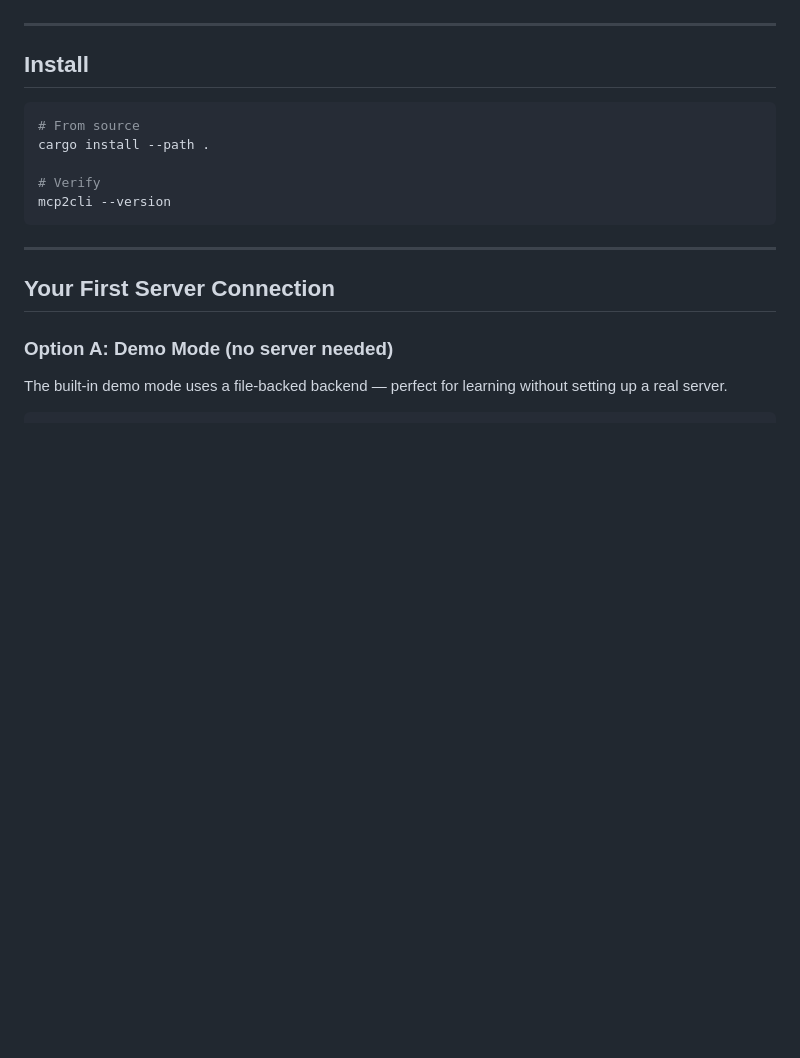
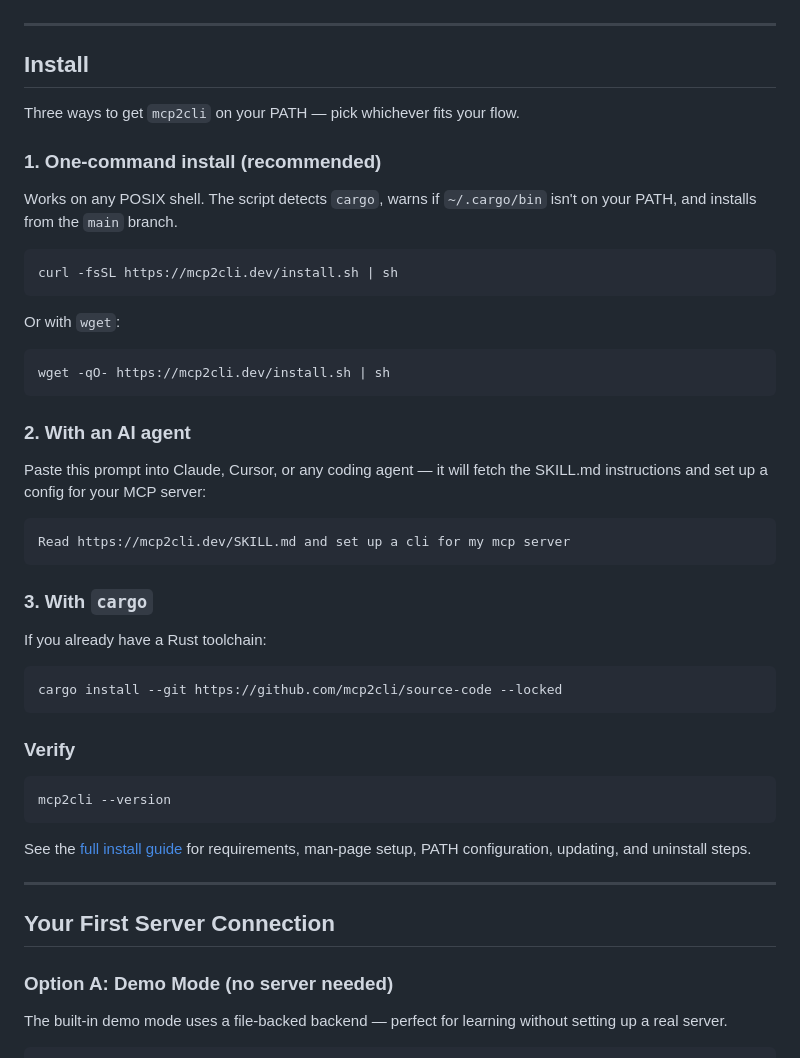
Before and after one commit to mcp2cli/source-code, a Markdown page: docs/getting-started.md, the part around the change. Drawn GitHub-style; blank space fills up the shorter version.

Commit message:
docs: expose all three install flows on Getting Started + Install
The two installation entry points were inconsistent:

- Getting Started showed only  — no
  mention of the curl installer or the AI-agent prompt.
- INSTALL.md covered curl and cargo but not the AI-agent flow.

Both pages now list the same three install paths, in the same
order, with identical copy-paste strings so users see the same
menu regardless of which doc they land on first:

  1. curl -fsSL https://mcp2cli.dev/install.sh | sh
  2. 'Read https://mcp2cli.dev/SKILL.md and set up a cli …' (AI)
  3. cargo install --git … --locked

Getting Started stays brief and links to the full INSTALL.md for
requirements / man pages / PATH / updates / uninstall. INSTALL.md
gets a new short 'Or install with an AI agent' section between
the curl block and the manual-from-source block.

````diff
--- a/docs/getting-started.md
+++ b/docs/getting-started.md
@@ -13,13 +13,51 @@ Get from zero to running MCP commands in under 5 minutes.
 
 ## Install
 
+Three ways to get `mcp2cli` on your PATH — pick whichever fits
+your flow.
+
+### 1. One-command install (recommended)
+
+Works on any POSIX shell. The script detects `cargo`, warns if
+`~/.cargo/bin` isn't on your PATH, and installs from the `main`
+branch.
+
 ```bash
-# From source
-cargo install --path .
+curl -fsSL https://mcp2cli.dev/install.sh | sh
+```
 
-# Verify
+Or with `wget`:
+
+```bash
+wget -qO- https://mcp2cli.dev/install.sh | sh
+```
+
+### 2. With an AI agent
+
+Paste this prompt into Claude, Cursor, or any coding agent — it
+will fetch the SKILL.md instructions and set up a config for your
+MCP server:
+
+```text
+Read https://mcp2cli.dev/SKILL.md and set up a cli for my mcp server
+```
+
+### 3. With `cargo`
+
+If you already have a Rust toolchain:
+
+```bash
+cargo install --git https://github.com/mcp2cli/source-code --locked
+```
+
+### Verify
+
+```bash
 mcp2cli --version
 ```
+
+See the [full install guide](files/install.md) for requirements,
+man-page setup, PATH configuration, updating, and uninstall steps.
 
 ---
 
````
Also changed, not shown: docs/files/INSTALL.md (+17 -0 lines).
